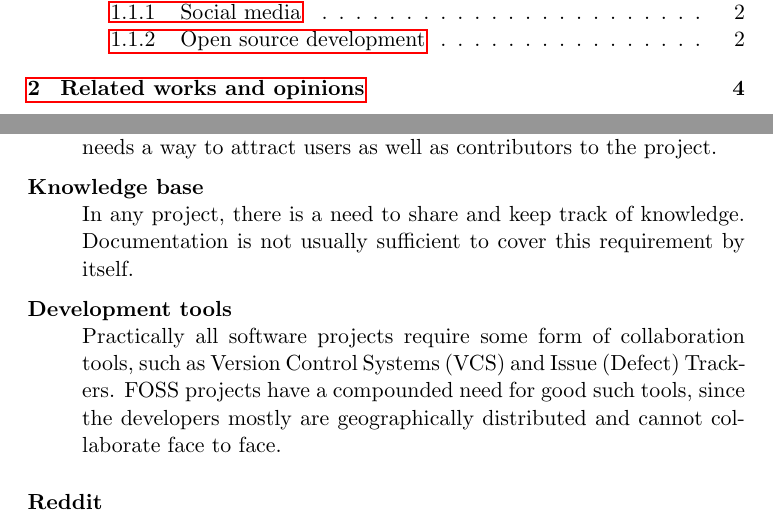
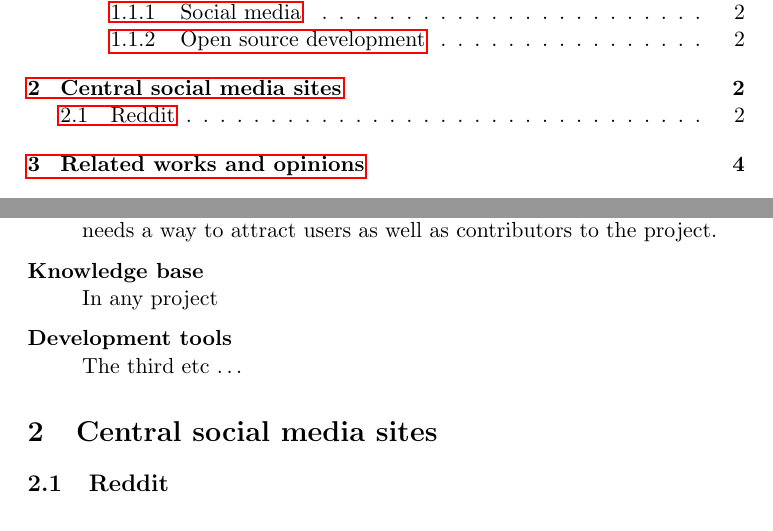
Before and after one commit to larstvei/inf5780, a LaTeX document (essay.tex): two parts of pages 1 and 2 of 8, joined at a grey line, cut so that both start at the same text. Compiled offline with pdfLaTeX; a LaTeX package or settings file that is missing is left out.

Commit message:
Some small structural changes

```diff
--- a/essay.tex
+++ b/essay.tex
@@ -67,21 +67,16 @@ this we have chosen some focus points that we feel are representative in FOSS.
   promotion or advertisement. This fact is problematic because the community
   aspect of FOSS development is critical. Therefore a project needs a way to
   attract users as well as contributors to the project.
-  \item[Knowledge base] \hfill \\ In any project, there is a need to
-    share and keep track of knowledge. Documentation is not usually
-    sufficient to cover this requirement by itself.
+  \item[Knowledge base] \hfill \\
+  In any project
   \item[Development tools] \hfill \\
-   Practically all software projects
-    require some form of collaboration tools, such as Version Control
-    Systems (VCS) and Issue (Defect) Trackers. FOSS projects have a
-    compounded need for good such tools, since the developers mostly
-    are geographically distributed and cannot collaborate face to
-    face.
+  The third etc \ldots
 \end{description}
 
+\section{Central social media sites}
 
 
-\subsubsection*{Reddit}
+\subsection{Reddit}
 
 Reddit is a social networking and news site that allow users to submit content
 such as links or text content. The site does not itself host multimedia content,
```
